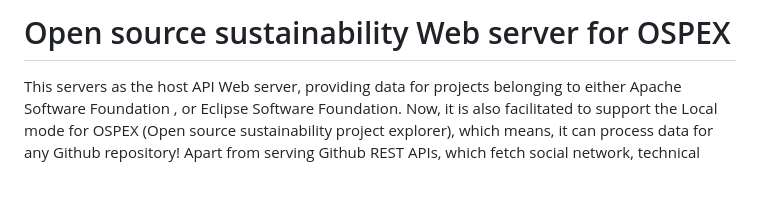
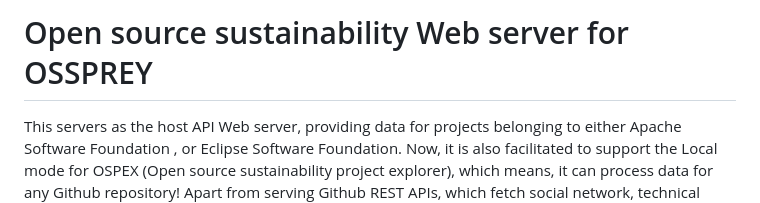
Before and after one commit to OSS-PREY/OSSPREY-BackEnd-Server, a Markdown page: README.md, the part around the change. Drawn GitHub-style; blank space fills up the shorter version.

```diff
--- a/README.md
+++ b/README.md
@@ -1,4 +1,4 @@
-# Open source sustainability Web server for OSPEX
+# Open source sustainability Web server for OSSPREY
 
 
 This servers as the host API Web server, providing data for projects belonging to either Apache Software Foundation , or Eclipse Software Foundation. Now, it is also facilitated to support the Local mode for OSPEX (Open source sustainability project explorer), which means, it can process data for any Github repository! Apart from serving Github REST APIs, which fetch social network, technical network, commits history, emails/issues history, graduation forecast, project details, number of senders, total emails/issues, and emails/issues per sender, commits, committers and commits per committer, it also doubles up as the sole point of control where OSPEX functionality is hosted from. This means supporting POST request for Github APIs, orchestrating that different functionalities work together, (ReACTs, RUST scraper and pex-forecaster), it also fetches and stores data to different collections in MongoDB.
```
